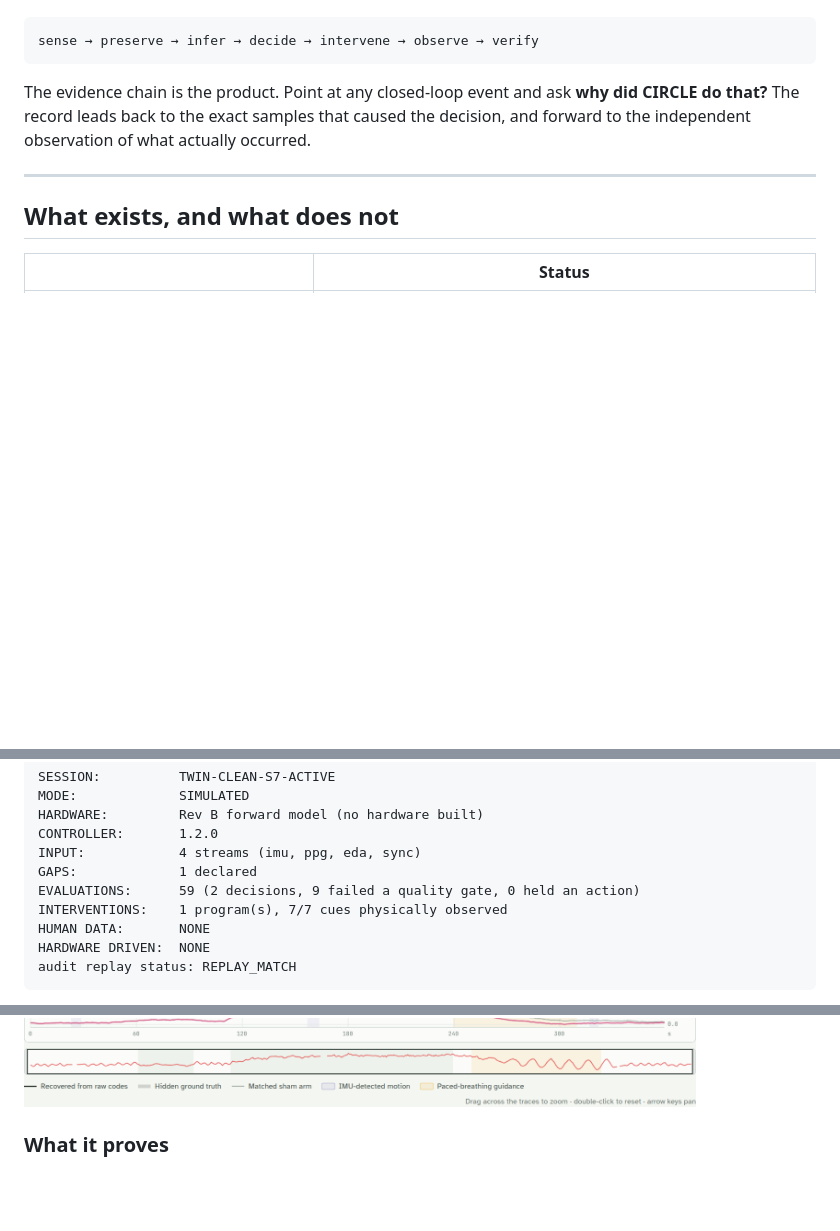
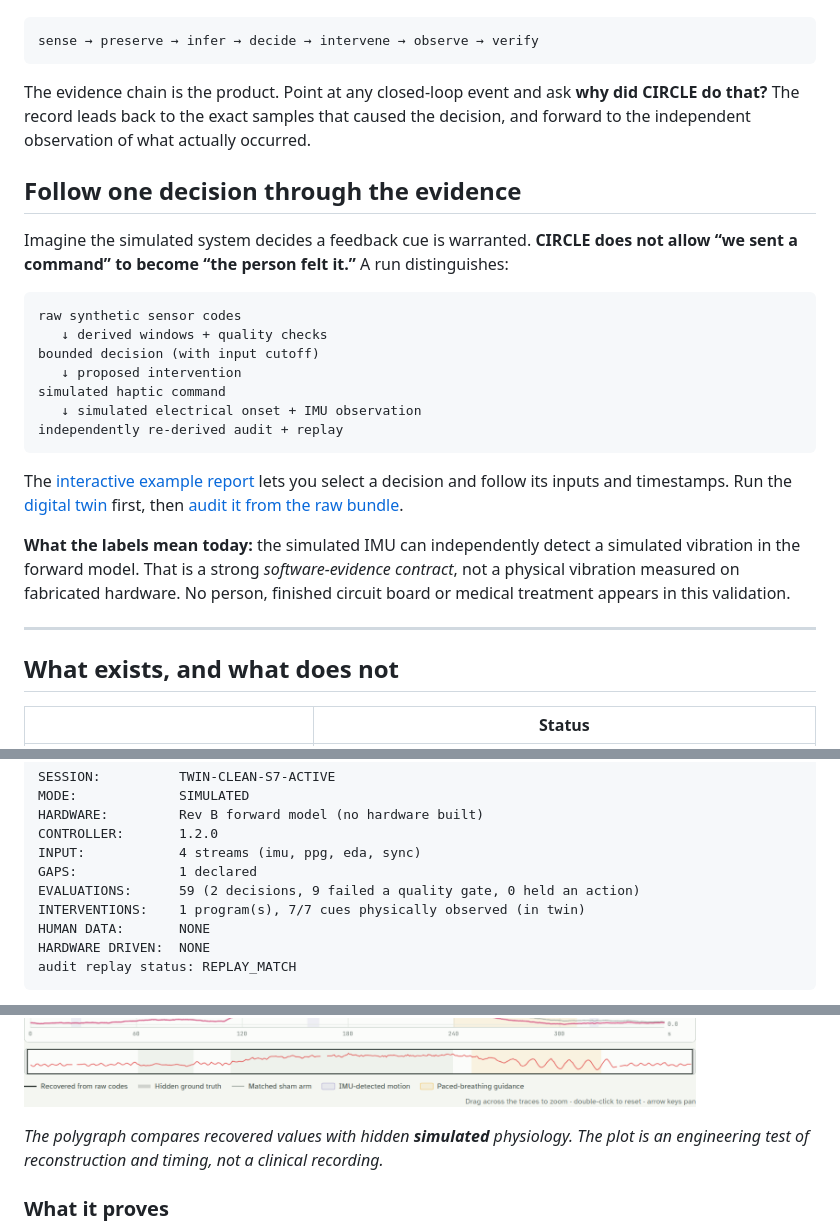
Before and after one commit to topherchris420/circle, a Markdown page: README.md, 3 parts joined by grey strips. Rendered like a GitHub page; blank space fills up the shorter version.

Commit message:
Elevate circle README with a clearer first experiment, verified evidence boundaries, and accessible navigation

````diff
--- a/README.md
+++ b/README.md
@@ -11,6 +11,24 @@ sense → preserve → infer → decide → intervene → observe → verify
 ```
 
 The evidence chain is the product. Point at any closed-loop event and ask **why did CIRCLE do that?** The record leads back to the exact samples that caused the decision, and forward to the independent observation of what actually occurred.
+
+## Follow one decision through the evidence
+
+Imagine the simulated system decides a feedback cue is warranted. **CIRCLE does not allow “we sent a command” to become “the person felt it.”** A run distinguishes:
+
+```text
+raw synthetic sensor codes
+   ↓ derived windows + quality checks
+bounded decision (with input cutoff)
+   ↓ proposed intervention
+simulated haptic command
+   ↓ simulated electrical onset + IMU observation
+independently re-derived audit + replay
+```
+
+The [interactive example report](diagrams/circle-physiology-session.html) lets you select a decision and follow its inputs and timestamps. Run the [digital twin](#run-the-digital-test-bench) first, then [audit it from the raw bundle](#closed-loop-evidence).
+
+**What the labels mean today:** the simulated IMU can independently detect a simulated vibration in the forward model. That is a strong *software-evidence contract*, not a physical vibration measured on fabricated hardware. No person, finished circuit board or medical treatment appears in this validation.
 
 ---
 
@@ -46,7 +64,7 @@ CONTROLLER:       1.2.0
 INPUT:            4 streams (imu, ppg, eda, sync)
 GAPS:             1 declared
 EVALUATIONS:      59 (2 decisions, 9 failed a quality gate, 0 held an action)
-INTERVENTIONS:    1 program(s), 7/7 cues physically observed
+INTERVENTIONS:    1 program(s), 7/7 cues physically observed (in twin)
 HUMAN DATA:       NONE
 HARDWARE DRIVEN:  NONE
 audit replay status: REPLAY_MATCH
@@ -55,6 +73,8 @@ audit replay status: REPLAY_MATCH
 Open `outputs/physiology/report.html` (an example is committed at [`diagrams/circle-physiology-session.html`](diagrams/circle-physiology-session.html)). Click any row of the decision ledger to follow it down the evidence stack: formula → components → input cutoff → quality gates → exact sample ranges. The execution table shows, per cue, whether the command was followed by an electrical onset and by vibration the wrist IMU independently observed.
 
 ![CIRCLE polygraph: every channel recovered from raw Rev B sensor codes, drawn over hidden ground truth](diagrams/physiology-polygraph.png)
+
+*The polygraph compares recovered values with hidden **simulated** physiology. The plot is an engineering test of reconstruction and timing, not a clinical recording.*
 
 ### What it proves
 
````
